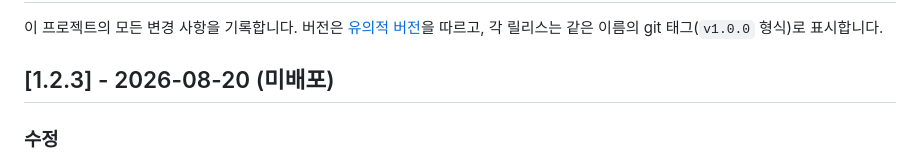
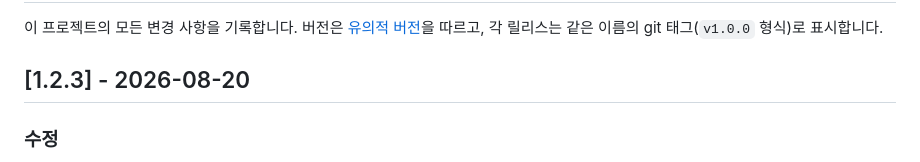
Before and after one commit to fromtotoro77/Daddy_scanner, a Markdown page: CHANGELOG.md, the part around the change. GitHub-like rendering.

Commit message:
docs: 1.2.3 미배포 표기 제거
Co-Authored-By: Claude Fable 5 <noreply@anthropic.com>

```diff
--- a/CHANGELOG.md
+++ b/CHANGELOG.md
@@ -3,7 +3,7 @@
 이 프로젝트의 모든 변경 사항을 기록합니다. 버전은 [유의적 버전](https://semver.org/lang/ko/)을 따르고,
 각 릴리스는 같은 이름의 git 태그(`v1.0.0` 형식)로 표시합니다.
 
-## [1.2.3] - 2026-08-20 (미배포)
+## [1.2.3] - 2026-08-20
 
 ### 수정
 - 첫 접속 프리뷰 짤림 추가 원인 수정 — 고해상도지만 화면 방향과 어긋난 가로형 프레임이 오는 경우를 기존 저해상도 검사가 통과시킴 → 방향 불일치도 재협상/1회 재시작 조건에 포함
```
